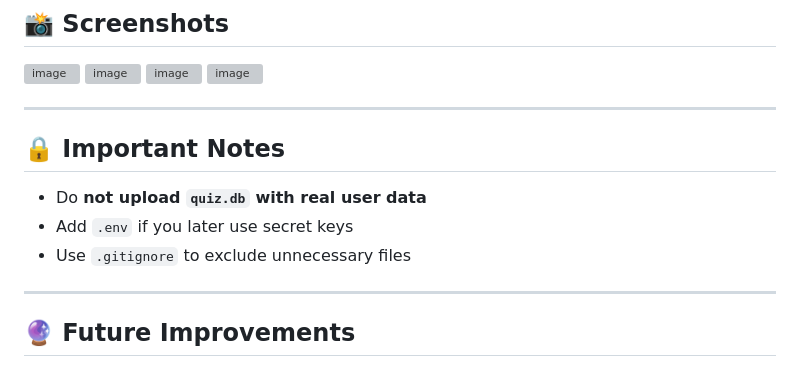
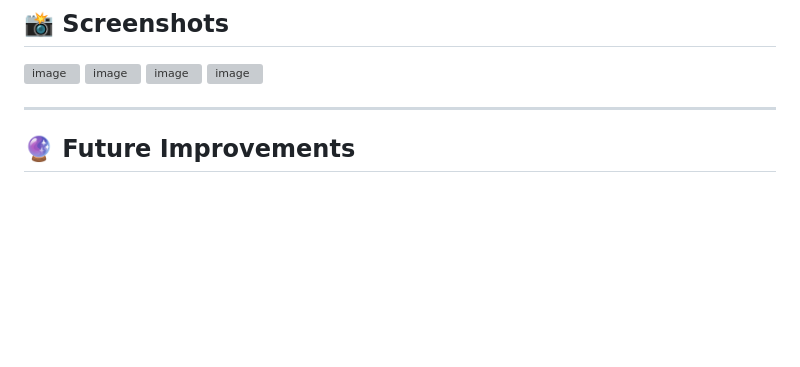
Before and after one commit to patilrutuja09/apti_quiz, a Markdown page: README.md, the part around the change. Rendered like a GitHub page; blank space fills up the shorter version; grey boxes are pictures that could not be loaded.

Commit message:
updated README
Removed important notes section from README.

```diff
--- a/README.md
+++ b/README.md
@@ -136,13 +136,7 @@ quiz_portal/
 
 ---
 
-## 🔒 Important Notes
 
-* Do **not upload `quiz.db` with real user data**
-* Add `.env` if you later use secret keys
-* Use `.gitignore` to exclude unnecessary files
-
----
 
 ## 🔮 Future Improvements
 
```
